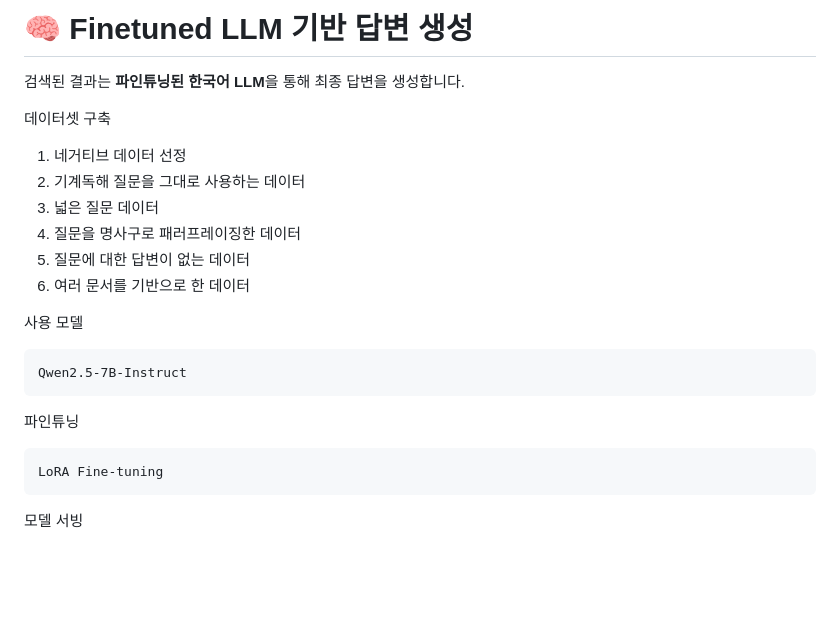
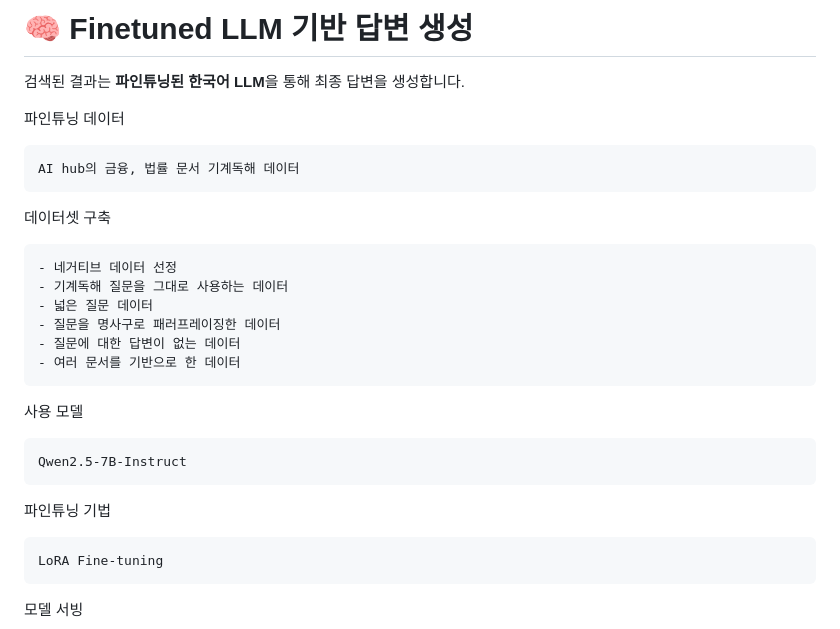
Before and after one commit to HJJunn/graph-rag-finance-sanctions, a Markdown page: README.md, the part around the change. GitHub-like rendering; blank space fills up the shorter version.

````diff
--- a/README.md
+++ b/README.md
@@ -90,20 +90,29 @@ Rewrite →
 
 검색된 결과는 **파인튜닝된 한국어 LLM**을 통해 최종 답변을 생성합니다.
 
+파인튜닝 데이터
+
+```
+AI hub의 금융, 법률 문서 기계독해 데이터
+```
 데이터셋 구축
-1. 네거티브 데이터 선정
-2. 기계독해 질문을 그대로 사용하는 데이터
-3. 넓은 질문 데이터
-4. 질문을 명사구로 패러프레이징한 데이터
-5. 질문에 대한 답변이 없는 데이터
-6. 여러 문서를 기반으로 한 데이터
+
+```
+- 네거티브 데이터 선정
+- 기계독해 질문을 그대로 사용하는 데이터
+- 넓은 질문 데이터
+- 질문을 명사구로 패러프레이징한 데이터
+- 질문에 대한 답변이 없는 데이터
+- 여러 문서를 기반으로 한 데이터
+```
 
 사용 모델
 
 ```
 Qwen2.5-7B-Instruct
 ```
-파인튜닝
+
+파인튜닝 기법
 
 ```
 LoRA Fine-tuning
````
